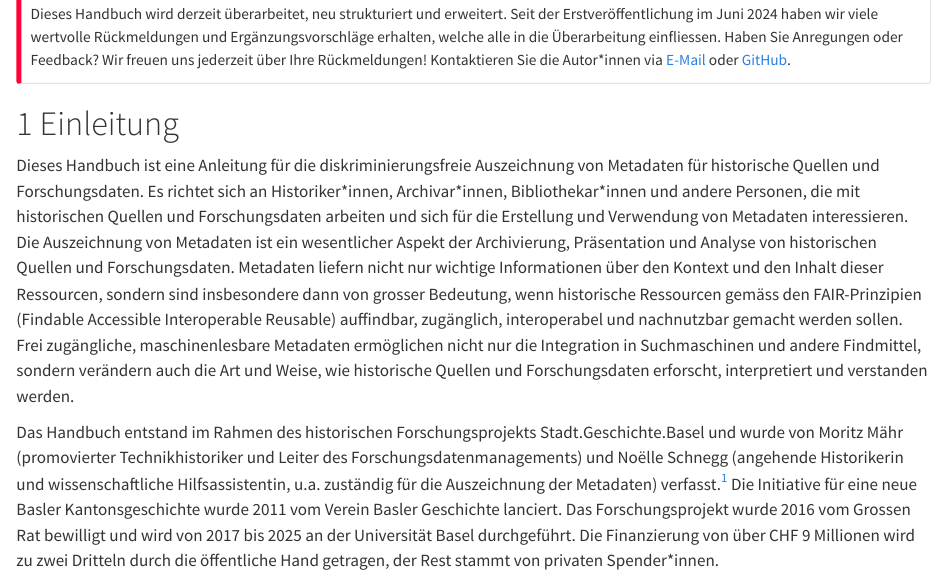
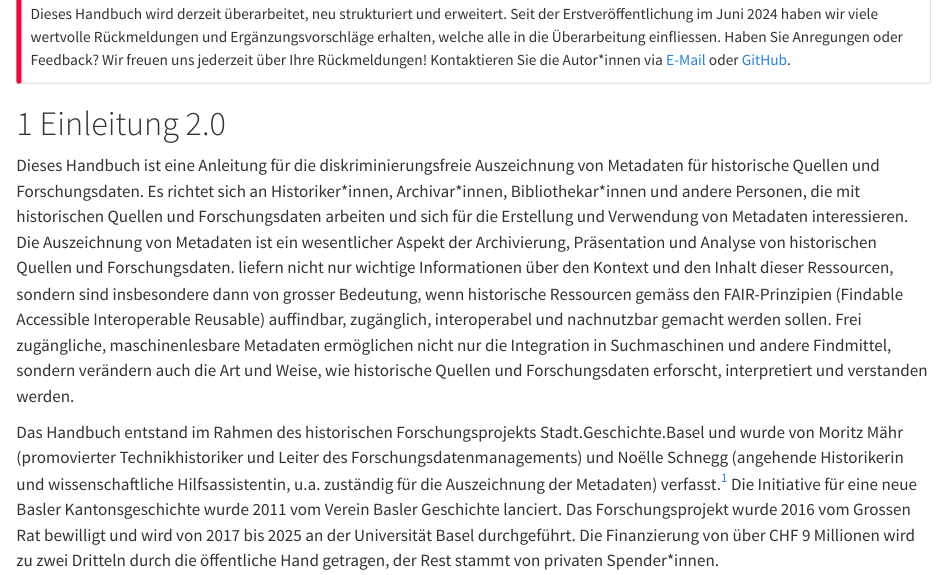
Before and after one commit to maehr/diskriminierungsfreie-metadaten, a Quarto document (manuscript/handbuch-diskriminierungsfreie-metadaten.qmd): the page in a window 1100 px wide, from 720 px down. Rendered offline with R 4.5, knitr and Pandoc in place of Quarto, with nearby package versions.

Commit message:
einleitung korrigiert

```diff
--- a/manuscript/handbuch-diskriminierungsfreie-metadaten.qmd
+++ b/manuscript/handbuch-diskriminierungsfreie-metadaten.qmd
@@ -60,9 +60,9 @@ Dieses Dokument enthält Abbildungen von historischen Quellen, die diskriminiere
 Dieses Handbuch wird derzeit überarbeitet, neu strukturiert und erweitert. Seit der Erstveröffentlichung im Juni 2024 haben wir viele wertvolle Rückmeldungen und Ergänzungsvorschläge erhalten, welche alle in die Überarbeitung einfliessen. Haben Sie Anregungen oder Feedback? Wir freuen uns jederzeit über Ihre Rückmeldungen! Kontaktieren Sie die Autor*innen via [E-Mail](https://maehr.github.io/diskriminierungsfreie-metadaten/) oder [GitHub](https://github.com/maehr/diskriminierungsfreie-metadaten/discussions/4#discussioncomment-10626797).
 :::
 
-# Einleitung
+# Einleitung 2.0
 
-Dieses Handbuch ist eine Anleitung für die diskriminierungsfreie Auszeichnung von Metadaten für historische Quellen und Forschungsdaten. Es richtet sich an Historiker\*innen, Archivar\*innen, Bibliothekar\*innen und andere Personen, die mit historischen Quellen und Forschungsdaten arbeiten und sich für die Erstellung und Verwendung von Metadaten interessieren. Die Auszeichnung von Metadaten ist ein wesentlicher Aspekt der Archivierung, Präsentation und Analyse von historischen Quellen und Forschungsdaten. Metadaten liefern nicht nur wichtige Informationen über den Kontext und den Inhalt dieser Ressourcen, sondern sind insbesondere dann von grosser Bedeutung, wenn historische Ressourcen gemäss den FAIR-Prinzipien (Findable Accessible Interoperable Reusable) auffindbar, zugänglich, interoperabel und nachnutzbar gemacht werden sollen. Frei zugängliche, maschinenlesbare Metadaten ermöglichen nicht nur die Integration in Suchmaschinen und andere Findmittel, sondern verändern auch die Art und Weise, wie historische Quellen und Forschungsdaten erforscht, interpretiert und verstanden werden.
+Dieses Handbuch ist eine Anleitung für die diskriminierungsfreie Auszeichnung von Metadaten für historische Quellen und Forschungsdaten. Es richtet sich an Historiker\*innen, Archivar\*innen, Bibliothekar\*innen und andere Personen, die mit historischen Quellen und Forschungsdaten arbeiten und sich für die Erstellung und Verwendung von Metadaten interessieren. Die Auszeichnung von Metadaten ist ein wesentlicher Aspekt der Archivierung, Präsentation und Analyse von historischen Quellen und Forschungsdaten.  liefern nicht nur wichtige Informationen über den Kontext und den Inhalt dieser Ressourcen, sondern sind insbesondere dann von grosser Bedeutung, wenn historische Ressourcen gemäss den FAIR-Prinzipien (Findable Accessible Interoperable Reusable) auffindbar, zugänglich, interoperabel und nachnutzbar gemacht werden sollen. Frei zugängliche, maschinenlesbare Metadaten ermöglichen nicht nur die Integration in Suchmaschinen und andere Findmittel, sondern verändern auch die Art und Weise, wie historische Quellen und Forschungsdaten erforscht, interpretiert und verstanden werden.
 
 Das Handbuch entstand im Rahmen des historischen Forschungsprojekts Stadt.Geschichte.Basel und wurde von Moritz Mähr (promovierter Technikhistoriker und Leiter des Forschungsdatenmanagements) und Noëlle Schnegg (angehende Historikerin und wissenschaftliche Hilfsassistentin, u.a. zuständig für die Auszeichnung der Metadaten) verfasst.^[Die Autor\*innen bedanken sich bei Sabina Lutz für die Ausführungen zu den Lebensbildern und bei Eric Decker, Céline Hug, Lucie Kolb, Jonas Lendenmann, Noah Regenass und Stephanie Willi für die aufmerksame Lektüre und die wertvollen Rückmeldungen.<br>Das Dokument richtet sich nach den [offiziellen Sprachregelung der Stadt.Geschichte.Basel](https://stadtgeschichtebasel.ch/sprachregelung-der-stadt-geschichte-basel).] Die Initiative für eine neue Basler Kantonsgeschichte wurde 2011 vom Verein Basler Geschichte lanciert. Das Forschungsprojekt wurde 2016 vom Grossen Rat bewilligt und wird von 2017 bis 2025 an der Universität Basel durchgeführt. Die Finanzierung von über CHF 9 Millionen wird zu zwei Dritteln durch die öffentliche Hand getragen, der Rest stammt von privaten Spender\*innen.
 
```
